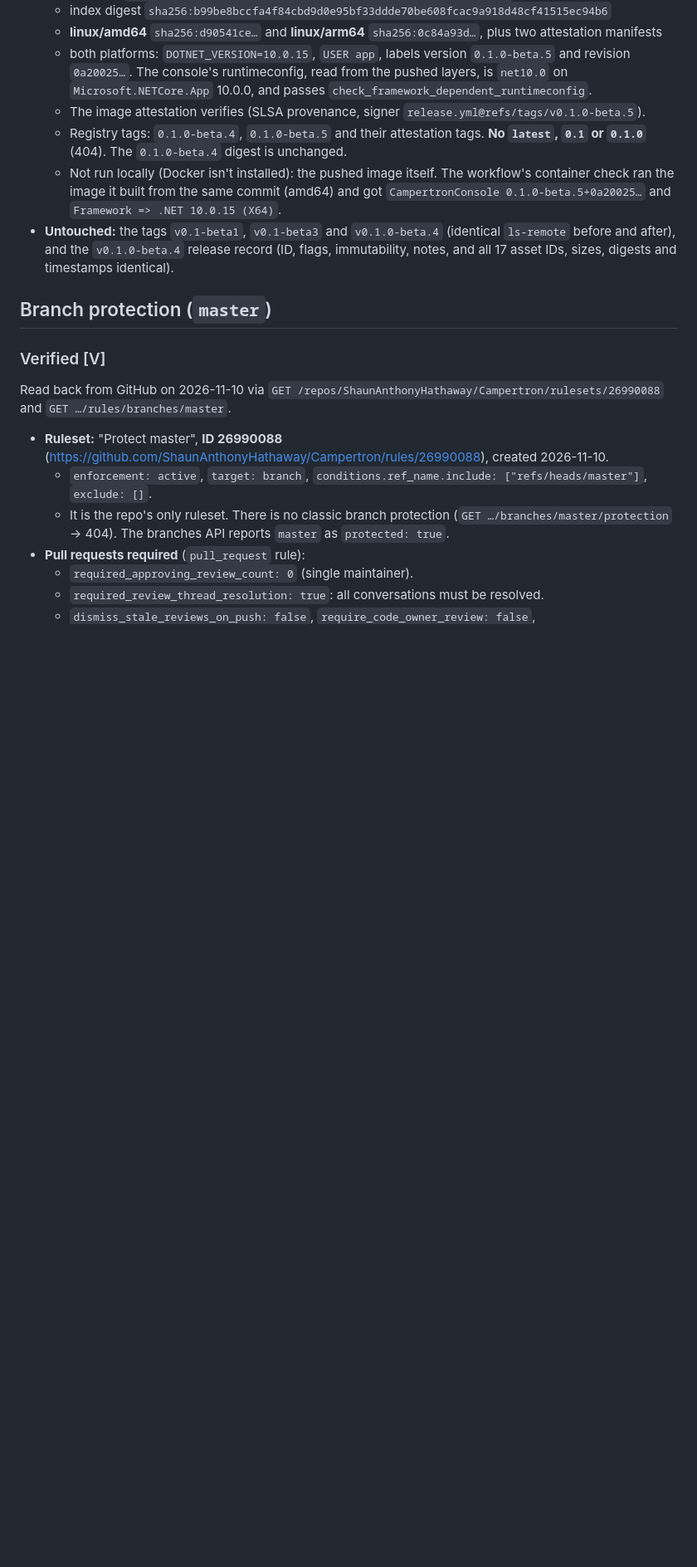
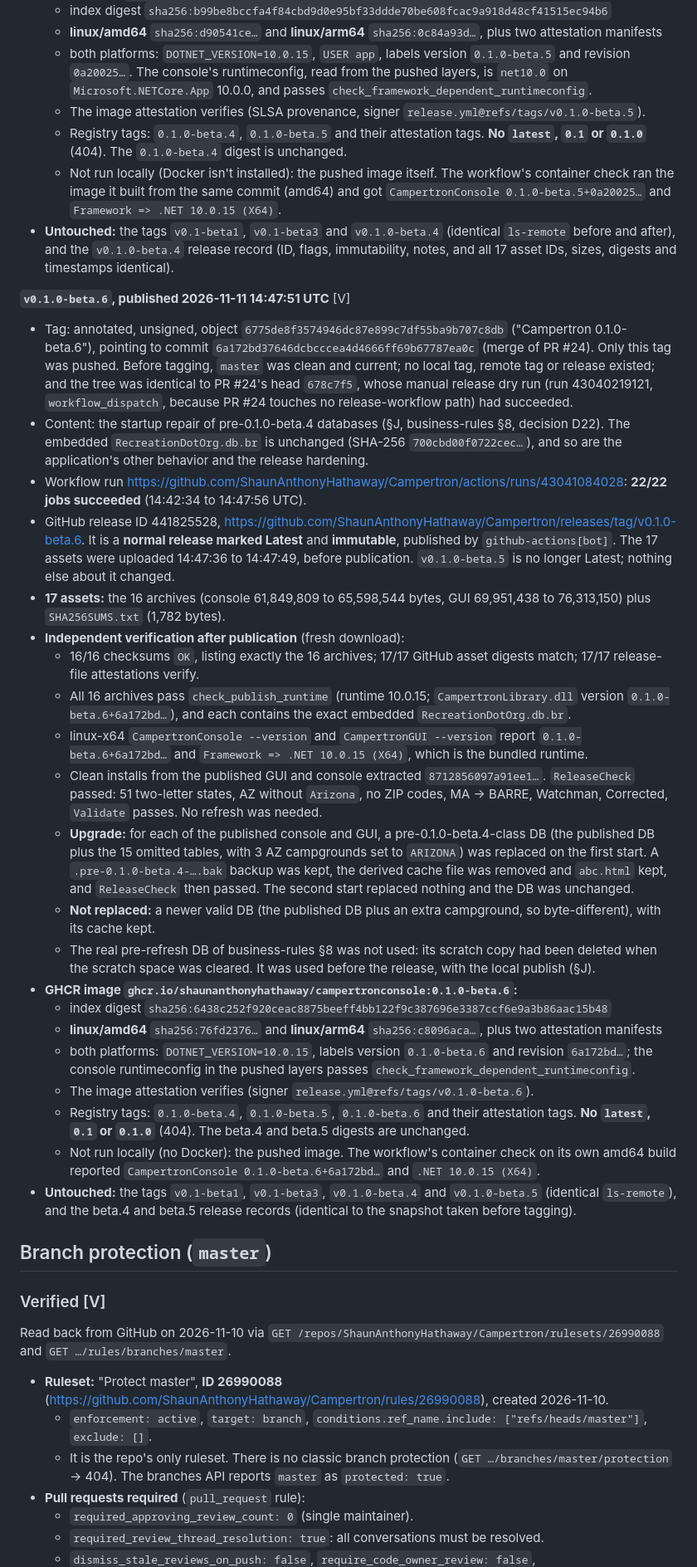
Before and after one commit to ShaunAnthonyHathaway/Campertron, a Markdown page: docs/ai-context/build-and-test.md, the part around the change. Shown at 83% size. GitHub-like rendering; blank space fills up the shorter version.

Commit message:
Docs: record the v0.1.0-beta.6 release
Add the v0.1.0-beta.6 entry to build-and-test.md §Release history: the tag,
workflow run 43041084028 (22/22 jobs), the release record, the
independent post-publication verification (checksums, attestations, .NET 10
guard and embedded resource in all 16 archives, clean installs, the
pre-0.1.0-beta.4 upgrade repair and its one-time behavior, a newer database
left alone), the GHCR image, and the unchanged beta.5/beta.4 releases and
earlier tags.

repository-map.md and CLAUDE.md list beta.6 as the latest release.

Co-Authored-By: Claude Opus 5.5 <noreply@anthropic.com>

```diff
--- a/docs/ai-context/build-and-test.md
+++ b/docs/ai-context/build-and-test.md
@@ -557,6 +557,29 @@ Read back via `GET /repos/ShaunAnthonyHathaway/Campertron/rulesets/27004221` and
   - Not run locally (Docker isn't installed): the pushed image itself. The workflow's container check ran the image it built from the same commit (amd64) and got `CampertronConsole 0.1.0-beta.5+0a20025…` and `Framework => .NET 10.0.15 (X64)`.
 - **Untouched:** the tags `v0.1-beta1`, `v0.1-beta3` and `v0.1.0-beta.4` (identical `ls-remote` before and after), and the `v0.1.0-beta.4` release record (ID, flags, immutability, notes, and all 17 asset IDs, sizes, digests and timestamps identical).
 
+**`v0.1.0-beta.6`, published 2026-11-11 14:47:51 UTC** [V]
+- Tag: annotated, unsigned, object `6775de8f3574946dc87e899c7df55ba9b707c8db` ("Campertron 0.1.0-beta.6"), pointing to commit `6a172bd37646dcbcccea4d4666ff69b67787ea0c` (merge of PR #24). Only this tag was pushed. Before tagging, `master` was clean and current; no local tag, remote tag or release existed; and the tree was identical to PR #24's head `678c7f5`, whose manual release dry run (run 43040219121, `workflow_dispatch`, because PR #24 touches no release-workflow path) had succeeded.
+- Content: the startup repair of pre-0.1.0-beta.4 databases (§J, business-rules §8, decision D22). The embedded `RecreationDotOrg.db.br` is unchanged (SHA-256 `700cbd00f0722cec…`), and so are the application's other behavior and the release hardening.
+- Workflow run https://github.com/ShaunAnthonyHathaway/Campertron/actions/runs/43041084028: **22/22 jobs succeeded** (14:42:34 to 14:47:56 UTC).
+- GitHub release ID 441825528, https://github.com/ShaunAnthonyHathaway/Campertron/releases/tag/v0.1.0-beta.6. It is a **normal release marked Latest** and **immutable**, published by `github-actions[bot]`. The 17 assets were uploaded 14:47:36 to 14:47:49, before publication. `v0.1.0-beta.5` is no longer Latest; nothing else about it changed.
+- **17 assets:** the 16 archives (console 61,849,809 to 65,598,544 bytes, GUI 69,951,438 to 76,313,150) plus `SHA256SUMS.txt` (1,782 bytes).
+- **Independent verification after publication** (fresh download):
+  - 16/16 checksums `OK`, listing exactly the 16 archives; 17/17 GitHub asset digests match; 17/17 release-file attestations verify.
+  - All 16 archives pass `check_publish_runtime` (runtime 10.0.15; `CampertronLibrary.dll` version `0.1.0-beta.6+6a172bd…`), and each contains the exact embedded `RecreationDotOrg.db.br`.
+  - linux-x64 `CampertronConsole --version` and `CampertronGUI --version` report `0.1.0-beta.6+6a172bd…` and `Framework => .NET 10.0.15 (X64)`, which is the bundled runtime.
+  - Clean installs from the published GUI and console extracted `8712856097a91ee1…`. `ReleaseCheck` passed: 51 two-letter states, AZ without `Arizona`, no ZIP codes, MA → BARRE, Watchman, Corrected, `Validate` passes. No refresh was needed.
+  - **Upgrade:** for each of the published console and GUI, a pre-0.1.0-beta.4-class DB (the published DB plus the 15 omitted tables, with 3 AZ campgrounds set to `ARIZONA`) was replaced on the first start. A `.pre-0.1.0-beta.4-….bak` backup was kept, the derived cache file was removed and `abc.html` kept, and `ReleaseCheck` then passed. The second start replaced nothing and the DB was unchanged.
+  - **Not replaced:** a newer valid DB (the published DB plus an extra campground, so byte-different), with its cache kept.
+  - The real pre-refresh DB of business-rules §8 was not used: its scratch copy had been deleted when the scratch space was cleared. It was used before the release, with the local publish (§J).
+- **GHCR image `ghcr.io/shaunanthonyhathaway/campertronconsole:0.1.0-beta.6`:**
+  - index digest `sha256:6438c252f920ceac8875beeff4bb122f9c387696e3387ccf6e9a3b86aac15b48`
+  - **linux/amd64** `sha256:76fd2376…` and **linux/arm64** `sha256:c8096aca…`, plus two attestation manifests
+  - both platforms: `DOTNET_VERSION=10.0.15`, labels version `0.1.0-beta.6` and revision `6a172bd…`; the console runtimeconfig in the pushed layers passes `check_framework_dependent_runtimeconfig`.
+  - The image attestation verifies (signer `release.yml@refs/tags/v0.1.0-beta.6`).
+  - Registry tags: `0.1.0-beta.4`, `0.1.0-beta.5`, `0.1.0-beta.6` and their attestation tags. **No `latest`, `0.1` or `0.1.0`** (404). The beta.4 and beta.5 digests are unchanged.
+  - Not run locally (no Docker): the pushed image. The workflow's container check on its own amd64 build reported `CampertronConsole 0.1.0-beta.6+6a172bd…` and `.NET 10.0.15 (X64)`.
+- **Untouched:** the tags `v0.1-beta1`, `v0.1-beta3`, `v0.1.0-beta.4` and `v0.1.0-beta.5` (identical `ls-remote`), and the beta.4 and beta.5 release records (identical to the snapshot taken before tagging).
+
 ## Branch protection (`master`)
 ### Verified [V]
 Read back from GitHub on 2026-11-10 via `GET /repos/ShaunAnthonyHathaway/Campertron/rulesets/26990088` and `GET …/rules/branches/master`.
```
Also changed, not shown: CLAUDE.md (+1 -1 lines), docs/ai-context/repository-map.md (+2 -2 lines).
